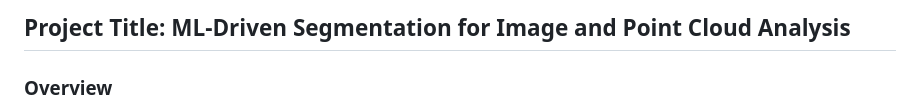
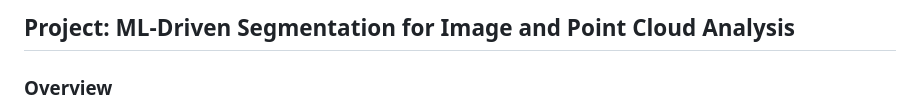
Before and after one commit to vaamsii/Advanced-Point-Cloud-Segmentation, a Markdown page: README.md, the part around the change. Drawn GitHub-style.

```diff
--- a/README.md
+++ b/README.md
@@ -1,5 +1,5 @@
 
-## Project Title: ML-Driven Segmentation for Image and Point Cloud Analysis
+## Project: ML-Driven Segmentation for Image and Point Cloud Analysis
 
 ### Overview
 This project leverages sophisticated machine learning techniques such as K-means clustering, Gaussian Mixture Models (GMM), and the Bayesian Information Criterion (BIC) to tackle complex tasks in image processing and point cloud data segmentation. These methods are crucial for applications requiring detailed image analysis and 3D space understanding, such as facial recognition systems and autonomous vehicle navigation.
```
